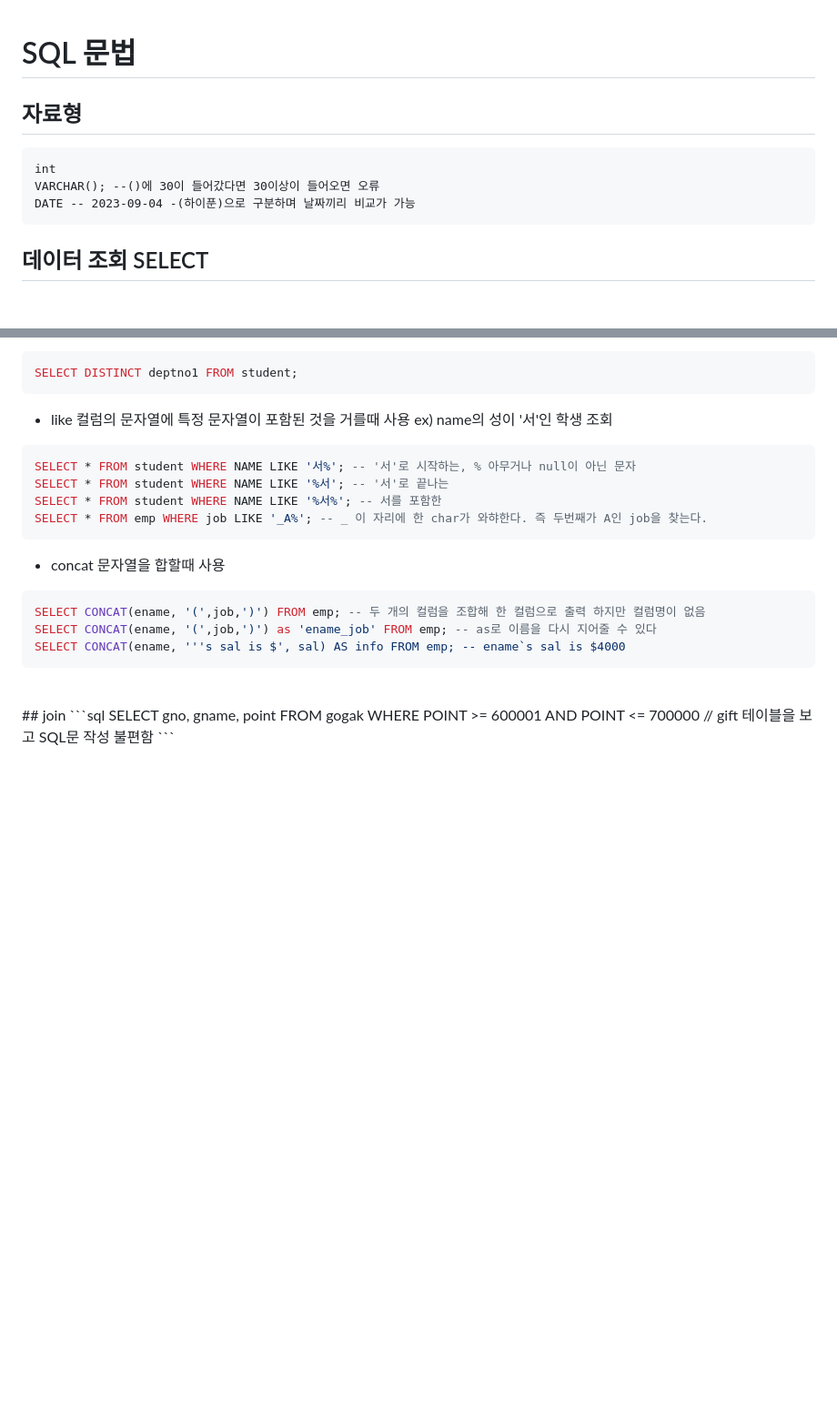
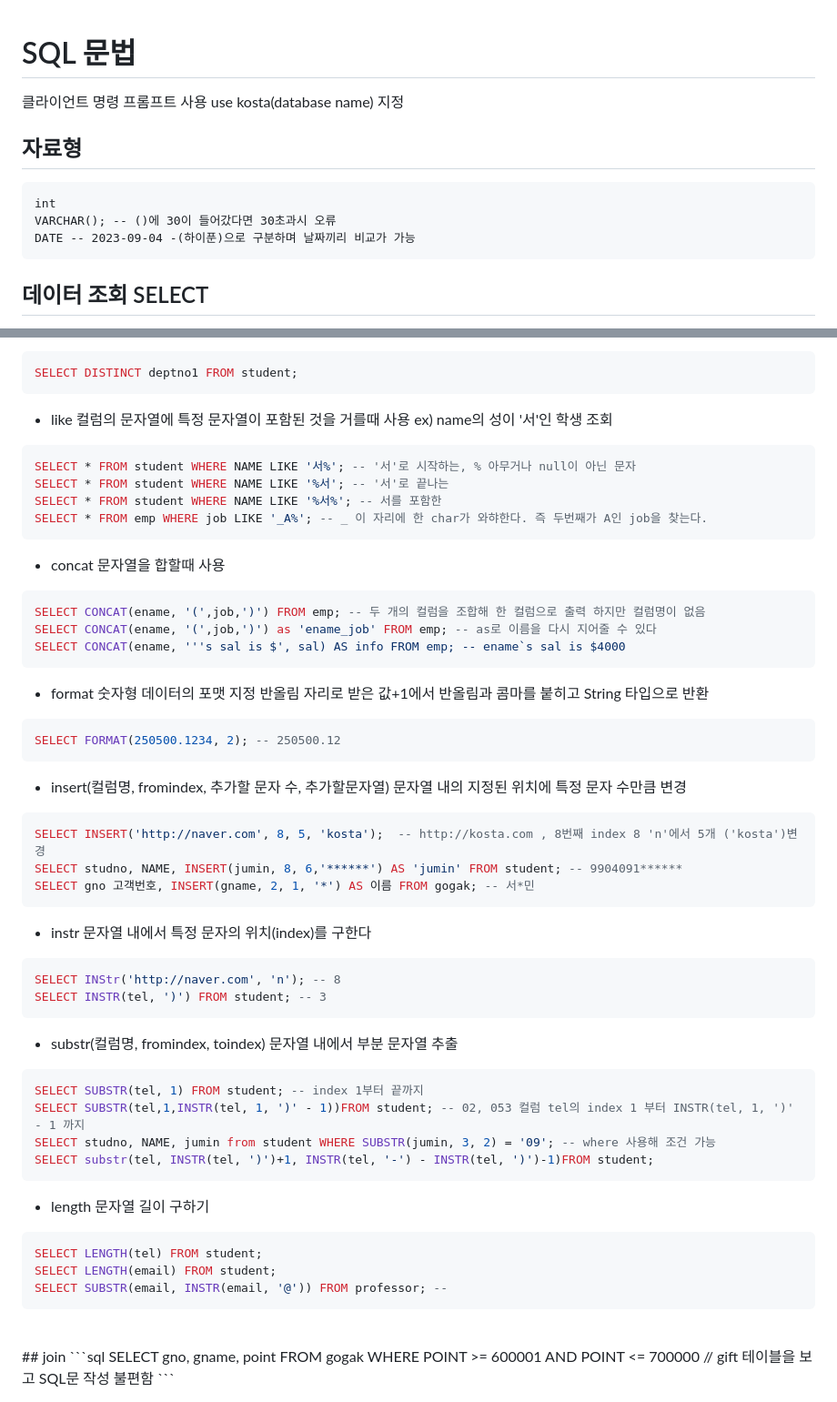
Before and after one commit to JeHa-An/KOSTA, a Markdown page: database/SQL.md, 2 parts joined by grey strips. Shown at 91% size. GitHub-like rendering; blank space fills up the shorter version.

Commit message:
Update SQL.md
sql 문법 추가

````diff
--- a/database/SQL.md
+++ b/database/SQL.md
@@ -1,9 +1,9 @@
 # SQL 문법
-
+클라이언트 명령 프롬프트 사용 use kosta(database name) 지정
 ## 자료형
 ```
 int
-VARCHAR(); --()에 30이 들어갔다면 30이상이 들어오면 오류
+VARCHAR(); -- ()에 30이 들어갔다면 30초과시 오류
 DATE -- 2023-09-04 -(하이푼)으로 구분하며 날짜끼리 비교가 가능
 ```
 ## 데이터 조회 SELECT
@@ -83,6 +83,34 @@ SELECT CONCAT(ename, '(',job,')') FROM emp; -- 두 개의 컬럼을 조합해
 SELECT CONCAT(ename, '(',job,')') as 'ename_job' FROM emp; -- as로 이름을 다시 지어줄 수 있다
 SELECT CONCAT(ename, '''s sal is $', sal) AS info FROM emp; -- ename`s sal is $4000
 ```
+- format 숫자형 데이터의 포맷 지정 반올림 자리로 받은 값+1에서 반올림과 콤마를 붙히고 String 타입으로 반환
+```sql
+SELECT FORMAT(250500.1234, 2); -- 250500.12
+```
+- insert(컬럼명, fromindex, 추가할 문자 수, 추가할문자열) 문자열 내의 지정된 위치에 특정 문자 수만큼 변경
+```sql
+SELECT INSERT('http://naver.com', 8, 5, 'kosta');  -- http://kosta.com , 8번째 index 8 'n'에서 5개 ('kosta')변경
+SELECT studno, NAME, INSERT(jumin, 8, 6,'******') AS 'jumin' FROM student; -- 9904091******
+SELECT gno 고객번호, INSERT(gname, 2, 1, '*') AS 이름 FROM gogak; -- 서*민
+```
+- instr 문자열 내에서 특정 문자의 위치(index)를 구한다
+```sql
+SELECT INStr('http://naver.com', 'n'); -- 8
+SELECT INSTR(tel, ')') FROM student; -- 3
+```
+- substr(컬럼명, fromindex, toindex) 문자열 내에서 부분 문자열 추출
+```sql
+SELECT SUBSTR(tel, 1) FROM student; -- index 1부터 끝까지
+SELECT SUBSTR(tel,1,INSTR(tel, 1, ')' - 1))FROM student; -- 02, 053 컬럼 tel의 index 1 부터 INSTR(tel, 1, ')' - 1 까지
+SELECT studno, NAME, jumin from student WHERE SUBSTR(jumin, 3, 2) = '09'; -- where 사용해 조건 가능
+SELECT substr(tel, INSTR(tel, ')')+1, INSTR(tel, '-') - INSTR(tel, ')')-1)FROM student;
+```
+- length 문자열 길이 구하기
+```sql
+SELECT LENGTH(tel) FROM student;
+SELECT LENGTH(email) FROM student;
+SELECT SUBSTR(email, INSTR(email, '@')) FROM professor; --
+```
 <br>
 ## join
 ```sql
````
